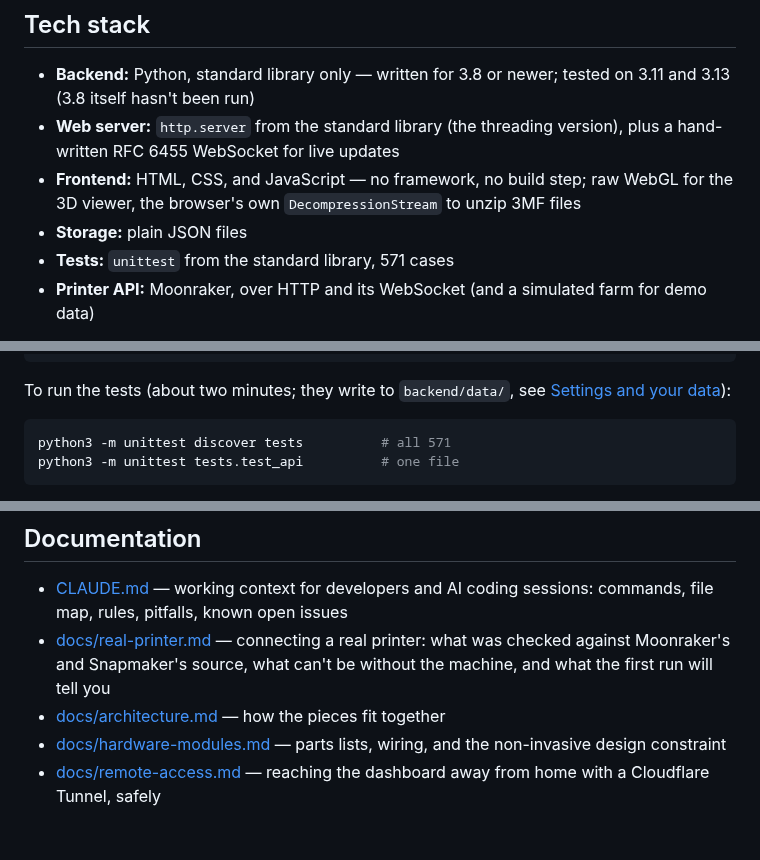
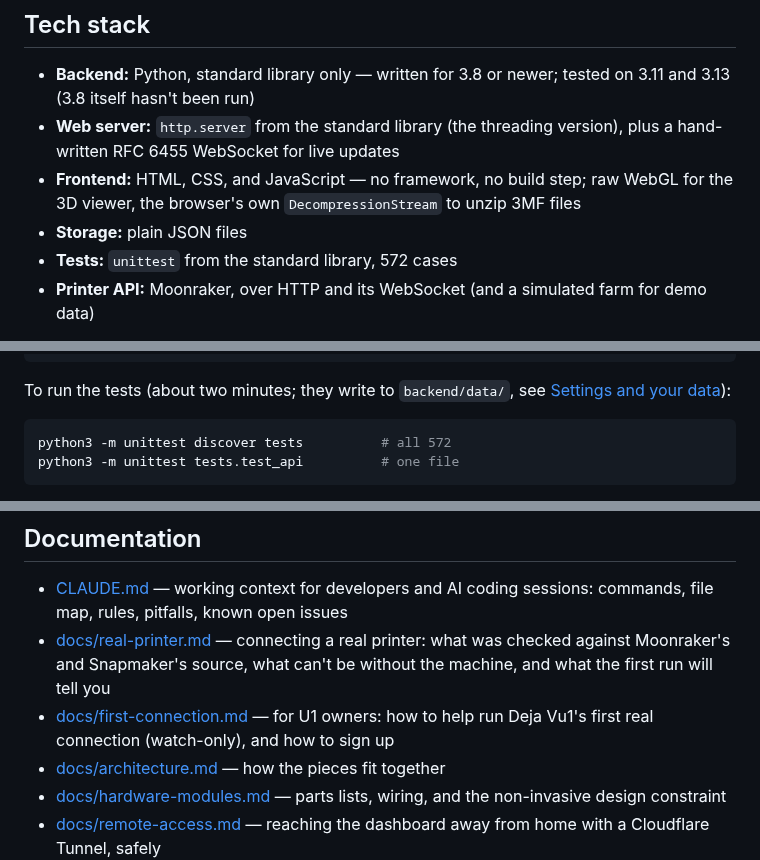
Before and after one commit to Jbyjre/Deja_VU1, a Markdown page: README.md, 3 parts joined by grey strips. GitHub-like rendering; blank space fills up the shorter version.

````diff
--- a/README.md
+++ b/README.md
@@ -290,7 +324,7 @@ only sensible approach. Details in
   raw WebGL for the 3D viewer, the browser's own `DecompressionStream` to
   unzip 3MF files
 - **Storage:** plain JSON files
-- **Tests:** `unittest` from the standard library, 571 cases
+- **Tests:** `unittest` from the standard library, 572 cases
 - **Printer API:** Moonraker, over HTTP and its WebSocket (and a simulated
   farm for demo data)
 
@@ -468,7 +502,7 @@ To run the tests (about two minutes; they write to `backend/data/`, see
 [Settings and your data](#settings-and-your-data)):
 
 ```bash
-python3 -m unittest discover tests          # all 571
+python3 -m unittest discover tests          # all 572
 python3 -m unittest tests.test_api          # one file
 ```
 
@@ -496,6 +530,8 @@ version.
 - [docs/real-printer.md](docs/real-printer.md) — connecting a real printer:
   what was checked against Moonraker's and Snapmaker's source, what can't
   be without the machine, and what the first run will tell you
+- [docs/first-connection.md](docs/first-connection.md) — for U1 owners: how to
+  help run Deja Vu1's first real connection (watch-only), and how to sign up
 - [docs/architecture.md](docs/architecture.md) — how the pieces fit together
 - [docs/hardware-modules.md](docs/hardware-modules.md) — parts lists, wiring,
   and the non-invasive design constraint
````
Also changed, not shown: other parts of README.md (+44 -10 lines), CLAUDE.md (+8 -1 lines), docs/first-connection.md (added, +76 -0 lines), frontend/img/social-card.png (added), 3 other files.
